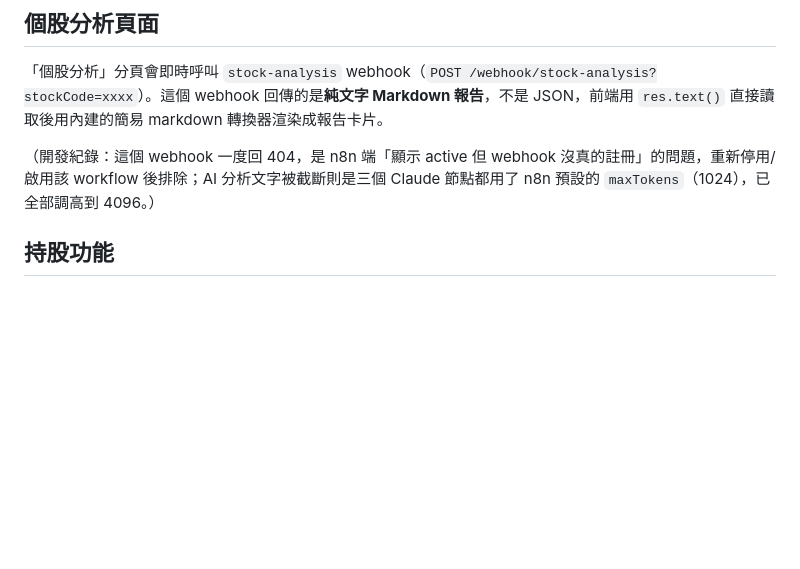
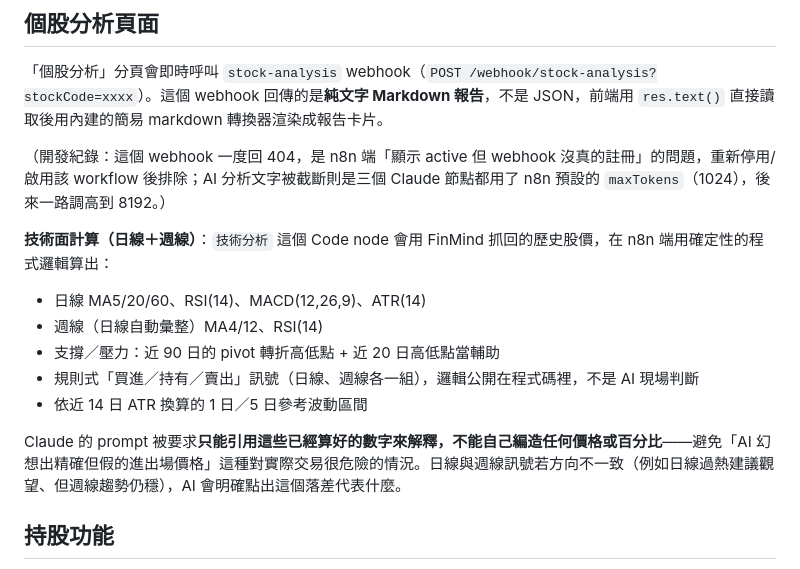
Before and after one commit to klch37/stock, a Markdown page: README.md, the part around the change. Rendered like a GitHub page; blank space fills up the shorter version.

Commit message:
README: 記錄個股分析新增的日線/週線技術指標與規則式訊號
n8n 端（股票分析 workflow）新增：MA/RSI/MACD/ATR 計算、週線彙整、
pivot 支撐壓力演算法、確定性的日線+週線買進/持有/賣出規則式訊號、
ATR 換算波動區間。Prompt 同步更新為只能引用這些已算好的數字，
不可自行編造價格或百分比。這些改動部署在 n8n workflow 本身（不在
這個 git repo 裡），這裡只更新說明文件。

用兩檔真實股票（2330、2303）端對端測試過，報告中的所有數字都跟
本機獨立運算結果完全一致，確認沒有 AI 幻覺問題。

Co-Authored-By: Claude Sonnet 5 <noreply@anthropic.com>

```diff
--- a/README.md
+++ b/README.md
@@ -48,7 +48,16 @@ curl -s "https://kailinstock.zeabur.app/webhook/hot-stocks" | python3 -m json.to
 
 「個股分析」分頁會即時呼叫 `stock-analysis` webhook（`POST /webhook/stock-analysis?stockCode=xxxx`）。這個 webhook 回傳的是**純文字 Markdown 報告**，不是 JSON，前端用 `res.text()` 直接讀取後用內建的簡易 markdown 轉換器渲染成報告卡片。
 
-（開發紀錄：這個 webhook 一度回 404，是 n8n 端「顯示 active 但 webhook 沒真的註冊」的問題，重新停用/啟用該 workflow 後排除；AI 分析文字被截斷則是三個 Claude 節點都用了 n8n 預設的 `maxTokens`（1024），已全部調高到 4096。）
+（開發紀錄：這個 webhook 一度回 404，是 n8n 端「顯示 active 但 webhook 沒真的註冊」的問題，重新停用/啟用該 workflow 後排除；AI 分析文字被截斷則是三個 Claude 節點都用了 n8n 預設的 `maxTokens`（1024），後來一路調高到 8192。）
+
+**技術面計算（日線＋週線）**：`技術分析` 這個 Code node 會用 FinMind 抓回的歷史股價，在 n8n 端用確定性的程式邏輯算出：
+- 日線 MA5/20/60、RSI(14)、MACD(12,26,9)、ATR(14)
+- 週線（日線自動彙整）MA4/12、RSI(14)
+- 支撐／壓力：近 90 日的 pivot 轉折高低點 + 近 20 日高低點當輔助
+- 規則式「買進／持有／賣出」訊號（日線、週線各一組），邏輯公開在程式碼裡，不是 AI 現場判斷
+- 依近 14 日 ATR 換算的 1 日／5 日參考波動區間
+
+Claude 的 prompt 被要求**只能引用這些已經算好的數字來解釋，不能自己編造任何價格或百分比**——避免「AI 幻想出精確但假的進出場價格」這種對實際交易很危險的情況。日線與週線訊號若方向不一致（例如日線過熱建議觀望、但週線趨勢仍穩），AI 會明確點出這個落差代表什麼。
 
 ## 持股功能
 
```
